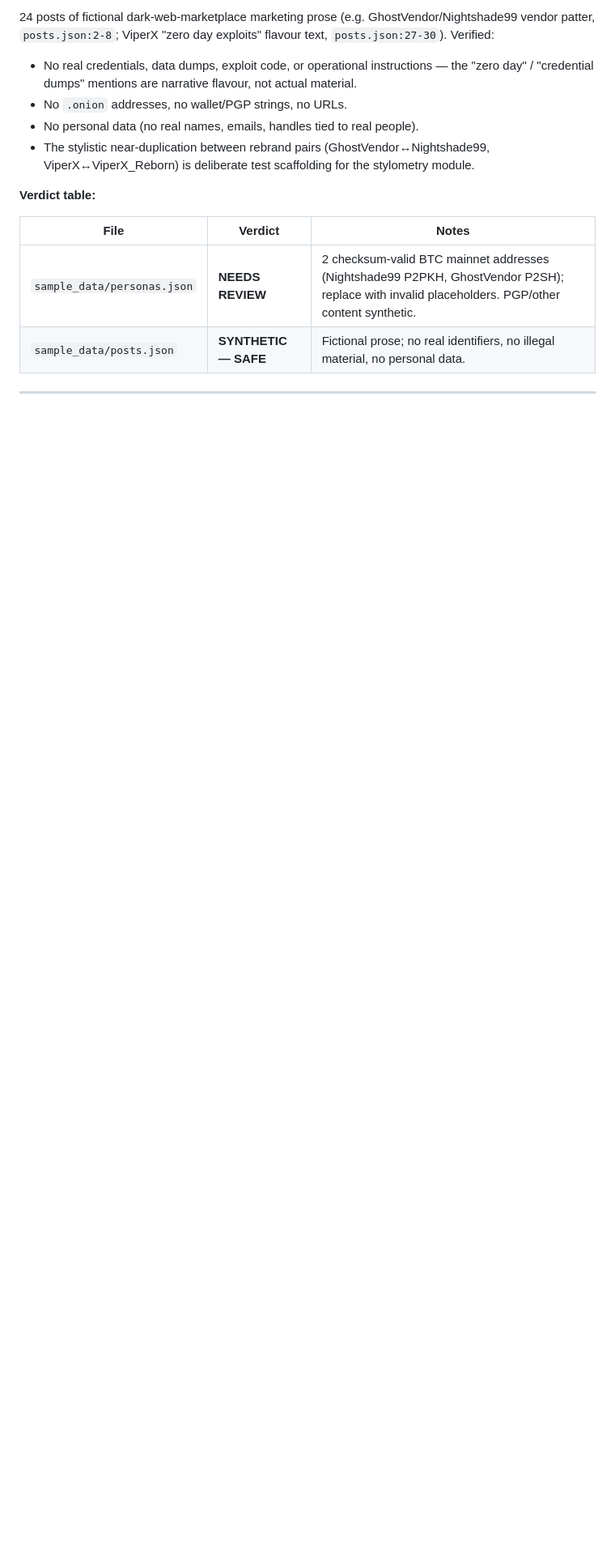
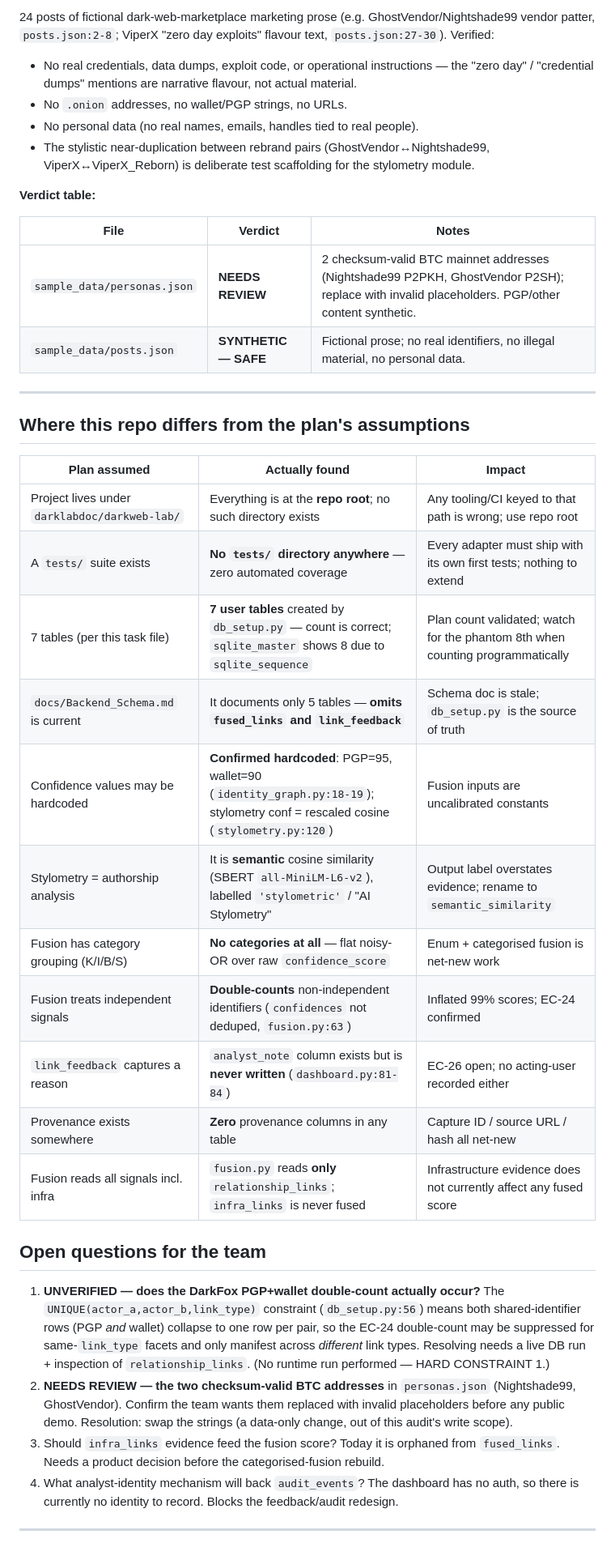
Before and after one commit to Sharan112212/darkweb, a Markdown page: docs/baseline-audit.md, the part around the change. Shown at 81% size. Drawn GitHub-style; blank space fills up the shorter version.

Commit message:
docs(audit): plan deviations and open questions

```diff
--- a/docs/baseline-audit.md
+++ b/docs/baseline-audit.md
@@ -522,3 +522,28 @@ The remaining wallets are safe placeholders — they **fail** validation and can
 | `sample_data/posts.json` | **SYNTHETIC — SAFE** | Fictional prose; no real identifiers, no illegal material, no personal data. |
 
 ---
+
+## Where this repo differs from the plan's assumptions
+
+| Plan assumed | Actually found | Impact |
+|---|---|---|
+| Project lives under `darklabdoc/darkweb-lab/` | Everything is at the **repo root**; no such directory exists | Any tooling/CI keyed to that path is wrong; use repo root |
+| A `tests/` suite exists | **No `tests/` directory anywhere** — zero automated coverage | Every adapter must ship with its own first tests; nothing to extend |
+| 7 tables (per this task file) | **7 user tables** created by `db_setup.py` — count is correct; `sqlite_master` shows 8 due to `sqlite_sequence` | Plan count validated; watch for the phantom 8th when counting programmatically |
+| `docs/Backend_Schema.md` is current | It documents only 5 tables — **omits `fused_links` and `link_feedback`** | Schema doc is stale; `db_setup.py` is the source of truth |
+| Confidence values may be hardcoded | **Confirmed hardcoded**: PGP=95, wallet=90 (`identity_graph.py:18-19`); stylometry conf = rescaled cosine (`stylometry.py:120`) | Fusion inputs are uncalibrated constants |
+| Stylometry = authorship analysis | It is **semantic** cosine similarity (SBERT `all-MiniLM-L6-v2`), labelled `'stylometric'` / "AI Stylometry" | Output label overstates evidence; rename to `semantic_similarity` |
+| Fusion has category grouping (K/I/B/S) | **No categories at all** — flat noisy-OR over raw `confidence_score` | Enum + categorised fusion is net-new work |
+| Fusion treats independent signals | **Double-counts** non-independent identifiers (`confidences` not deduped, `fusion.py:63`) | Inflated 99% scores; EC-24 confirmed |
+| `link_feedback` captures a reason | `analyst_note` column exists but is **never written** (`dashboard.py:81-84`) | EC-26 open; no acting-user recorded either |
+| Provenance exists somewhere | **Zero** provenance columns in any table | Capture ID / source URL / hash all net-new |
+| Fusion reads all signals incl. infra | `fusion.py` reads **only** `relationship_links`; `infra_links` is never fused | Infrastructure evidence does not currently affect any fused score |
+
+## Open questions for the team
+
+1. **UNVERIFIED — does the DarkFox PGP+wallet double-count actually occur?** The `UNIQUE(actor_a,actor_b,link_type)` constraint (`db_setup.py:56`) means both shared-identifier rows (PGP *and* wallet) collapse to one row per pair, so the EC-24 double-count may be suppressed for same-`link_type` facets and only manifest across *different* link types. Resolving needs a live DB run + inspection of `relationship_links`. (No runtime run performed — HARD CONSTRAINT 1.)
+2. **NEEDS REVIEW — the two checksum-valid BTC addresses** in `personas.json` (Nightshade99, GhostVendor). Confirm the team wants them replaced with invalid placeholders before any public demo. Resolution: swap the strings (a data-only change, out of this audit's write scope).
+3. Should `infra_links` evidence feed the fusion score? Today it is orphaned from `fused_links`. Needs a product decision before the categorised-fusion rebuild.
+4. What analyst-identity mechanism will back `audit_events`? The dashboard has no auth, so there is currently no identity to record. Blocks the feedback/audit redesign.
+
+---
```
